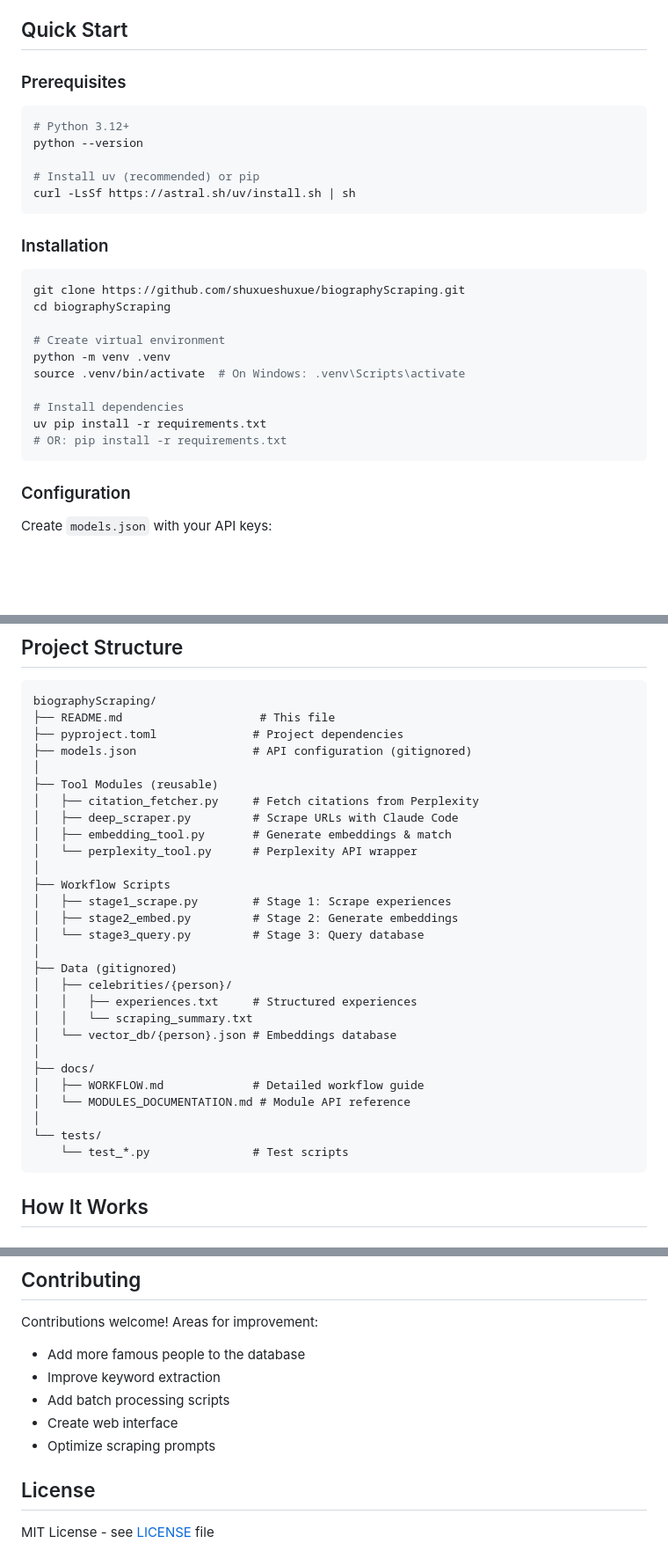
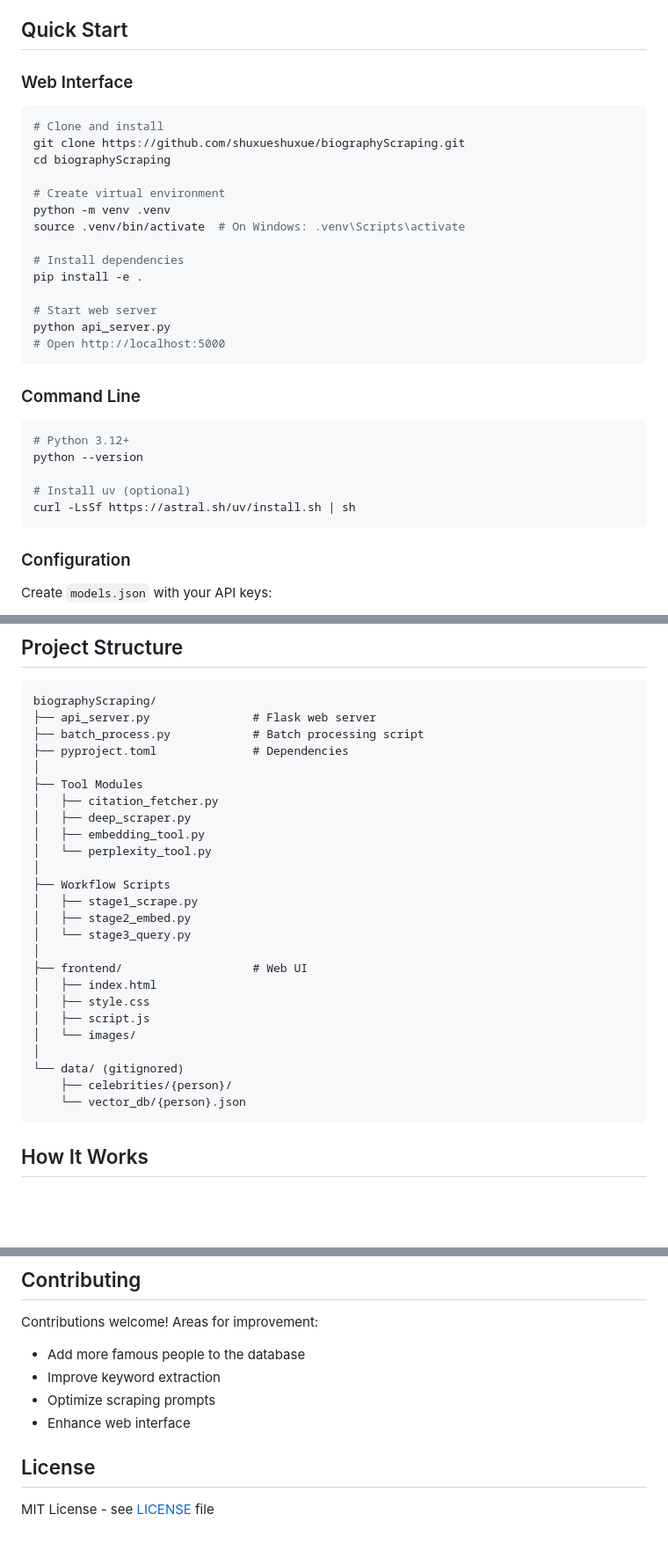
Before and after one commit to shuxueshuxue/biographyScraping, a Markdown page: README.md, 3 parts joined by grey strips. Shown at 88% size. Drawn GitHub-style; blank space fills up the shorter version.

````diff
--- a/README.md
+++ b/README.md
@@ -29,19 +29,10 @@ that could have ever happened to me.'"
 
 ## Quick Start
 
-### Prerequisites
+### Web Interface
 
 ```bash
-# Python 3.12+
-python --version
-
-# Install uv (recommended) or pip
-curl -LsSf https://astral.sh/uv/install.sh | sh
-```
-
-### Installation
-
-```bash
+# Clone and install
 git clone https://github.com/shuxueshuxue/biographyScraping.git
 cd biographyScraping
 
@@ -50,8 +41,21 @@ python -m venv .venv
 source .venv/bin/activate  # On Windows: .venv\Scripts\activate
 
 # Install dependencies
-uv pip install -r requirements.txt
-# OR: pip install -r requirements.txt
+pip install -e .
+
+# Start web server
+python api_server.py
+# Open http://localhost:5000
+```
+
+### Command Line
+
+```bash
+# Python 3.12+
+python --version
+
+# Install uv (optional)
+curl -LsSf https://astral.sh/uv/install.sh | sh
 ```
 
 ### Configuration
@@ -131,33 +135,30 @@ python stage3_query.py "I overcame childhood poverty" --top 5
 
 ```
 biographyScraping/
-├── README.md                    # This file
-├── pyproject.toml              # Project dependencies
-├── models.json                 # API configuration (gitignored)
+├── api_server.py               # Flask web server
+├── batch_process.py            # Batch processing script
+├── pyproject.toml              # Dependencies
 │
-├── Tool Modules (reusable)
-│   ├── citation_fetcher.py     # Fetch citations from Perplexity
-│   ├── deep_scraper.py         # Scrape URLs with Claude Code
-│   ├── embedding_tool.py       # Generate embeddings & match
-│   └── perplexity_tool.py      # Perplexity API wrapper
+├── Tool Modules
+│   ├── citation_fetcher.py
+│   ├── deep_scraper.py
+│   ├── embedding_tool.py
+│   └── perplexity_tool.py
 │
 ├── Workflow Scripts
-│   ├── stage1_scrape.py        # Stage 1: Scrape experiences
-│   ├── stage2_embed.py         # Stage 2: Generate embeddings
-│   └── stage3_query.py         # Stage 3: Query database
+│   ├── stage1_scrape.py
+│   ├── stage2_embed.py
+│   └── stage3_query.py
 │
-├── Data (gitignored)
-│   ├── celebrities/{person}/
-│   │   ├── experiences.txt     # Structured experiences
-│   │   └── scraping_summary.txt
-│   └── vector_db/{person}.json # Embeddings database
+├── frontend/                   # Web UI
+│   ├── index.html
+│   ├── style.css
+│   ├── script.js
+│   └── images/
 │
-├── docs/
-│   ├── WORKFLOW.md             # Detailed workflow guide
-│   └── MODULES_DOCUMENTATION.md # Module API reference
-│
-└── tests/
-    └── test_*.py               # Test scripts
+└── data/ (gitignored)
+    ├── celebrities/{person}/
+    └── vector_db/{person}.json
 ```
 
 ## How It Works
@@ -211,9 +212,8 @@ Contributions welcome! Areas for improvement:
 
 - Add more famous people to the database
 - Improve keyword extraction
-- Add batch processing scripts
-- Create web interface
 - Optimize scraping prompts
+- Enhance web interface
 
 ## License
 
````
